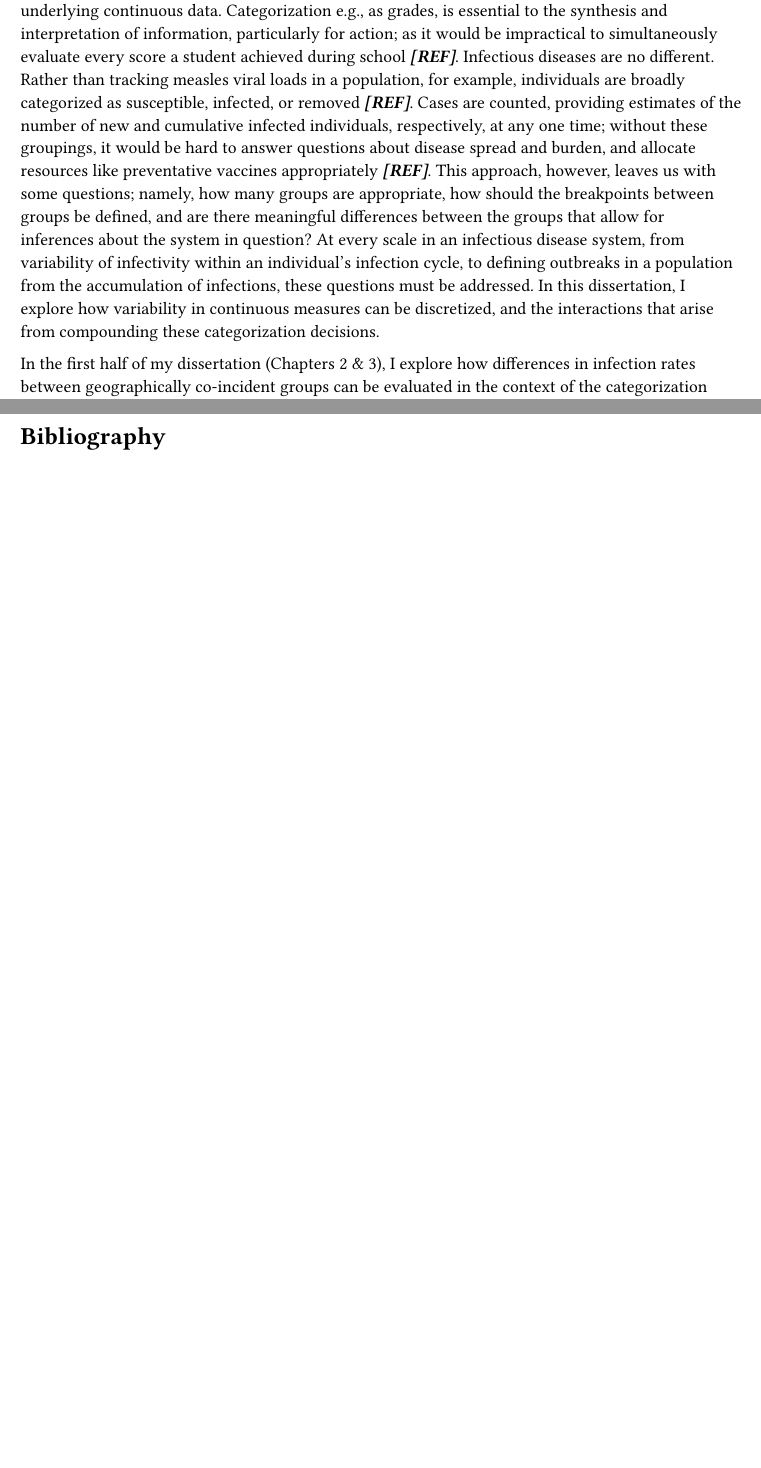
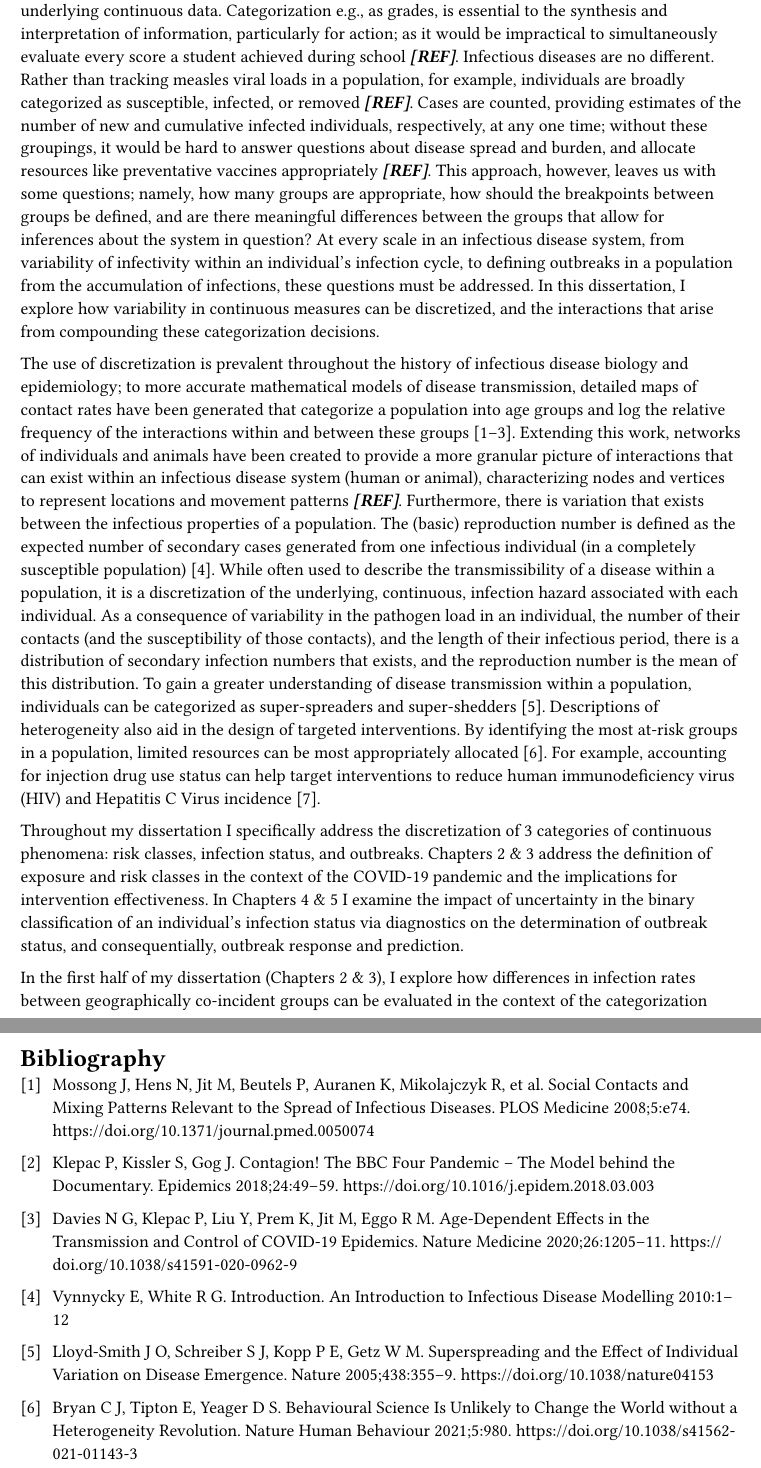
Before and after one commit to arnold-c/PhD-Dissertation, a Typst document (chapter_1/introduction.typ): two parts of pages 1 and 3 of 3 before the commit and two parts of pages 1 and 3 of 4 after it, joined at a grey line, cut so that both start at the same text, the shorter picture padded with empty space. The pictures show the PDF file chapter_1/introduction.pdf that the author committed with the source.

Commit message:
Update introduction to expand upon discretization in epi

```diff
--- a/chapter_1/introduction.typ
+++ b/chapter_1/introduction.typ
@@ -17,6 +9,22 @@ Cases are counted, providing estimates of the number of new and cumulative infec
 This approach, however, leaves us with some questions; namely, how many groups are appropriate, how should the breakpoints between groups be defined, and are there meaningful differences between the groups that allow for inferences about the system in question?
 At every scale in an infectious disease system, from variability of infectivity within an individual's infection cycle, to defining outbreaks in a population from the accumulation of infections, these questions must be addressed.
 In this dissertation, I explore how variability in continuous measures can be discretized, and the interactions that arise from compounding these categorization decisions.
+
+The use of discretization is prevalent throughout the history of infectious disease biology and epidemiology; to more accurate mathematical models of disease transmission, detailed maps of contact rates have been generated that categorize a population into age groups and log the relative frequency of the interactions within and between these groups @mossongSocialContactsMixing2008 @klepacContagionBBCFour2018 @daviesAgedependentEffectsTransmission2020.
+Extending this work, networks of individuals and animals have been created to provide a more granular picture of interactions that can exist within an infectious disease system (human or animal), characterizing nodes and vertices to represent locations and movement patterns _*[REF]*_.
+Furthermore, there is variation that exists between the infectious properties of a population.
+The (basic) reproduction number is defined as the expected number of secondary cases generated from one infectious individual (in a completely susceptible population) @vynnyckyIntroductionInfectiousDisease2010a.
+While often used to describe the transmissibility of a disease within a population, it is a discretization of the underlying, continuous, infection hazard associated with each individual.
+As a consequence of variability in the pathogen load in an individual, the number of their contacts (and the susceptibility of those contacts), and the length of their infectious period, there is a distribution of secondary infection numbers that exists, and the reproduction number is the mean of this distribution.
+To gain a greater understanding of disease transmission within a population, individuals can be categorized as super-spreaders and super-shedders @lloyd-smithSuperspreadingEffectIndividual2005.
+Descriptions of heterogeneity also aid in the design of targeted interventions.
+By identifying the most at-risk groups in a population, limited resources can be most appropriately allocated @bryanBehaviouralScienceUnlikely2021.
+For example, accounting for injection drug use status can help target interventions to reduce human immunodeficiency virus (HIV) and Hepatitis C Virus incidence @levittInfectiousDiseasesInjection2020.
+
+Throughout my dissertation I specifically address the discretization of 3 categories of continuous phenomena: risk classes, infection status, and outbreaks.
+Chapters 2 & 3 address the definition of exposure and risk classes in the context of the COVID-19 pandemic and the implications for intervention effectiveness.
+In Chapters 4 & 5 I examine the impact of uncertainty in the binary classification of an individual's infection status via diagnostics on the determination of outbreak status, and consequentially, outbreak response and prediction.
+
 
 In the first half of my dissertation (Chapters 2 & 3), I explore how differences in infection rates between geographically co-incident groups can be evaluated in the context of the categorization process.
 In the spring of 2020, the COVID-19 pandemic resulted in many university campuses across the US to shut down, requiring their students to return to their respective homes _*[REF]*_.
```
Also changed, not shown: chapter_1/introduction.pdf, chapter_1/introduction.typ (10 more changed lines).
